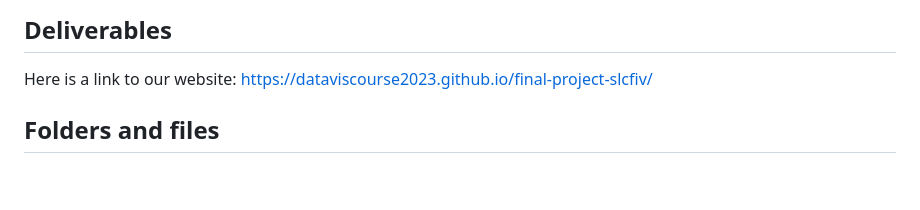
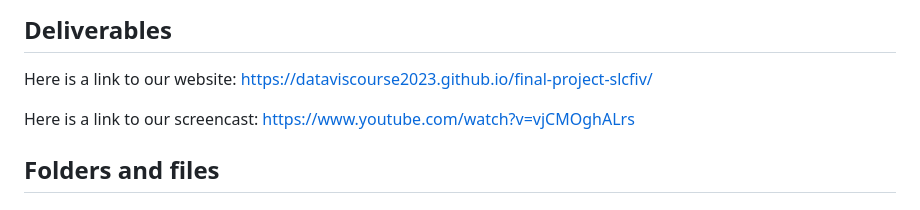
Before and after one commit to dataviscourse2023/final-project-slcfiv, a Markdown page: README.md, the part around the change. Drawn GitHub-style; blank space fills up the shorter version.

```diff
--- a/README.md
+++ b/README.md
@@ -4,6 +4,9 @@ The following is an overview of our final submission.
 ## Deliverables
 Here is a link to our website:
 https://dataviscourse2023.github.io/final-project-slcfiv/
+
+Here is a link to our screencast:
+https://www.youtube.com/watch?v=vjCMOghALrs
 
 ## Folders and files
 These are short descriptions of all the folders and files in our submission.
```
